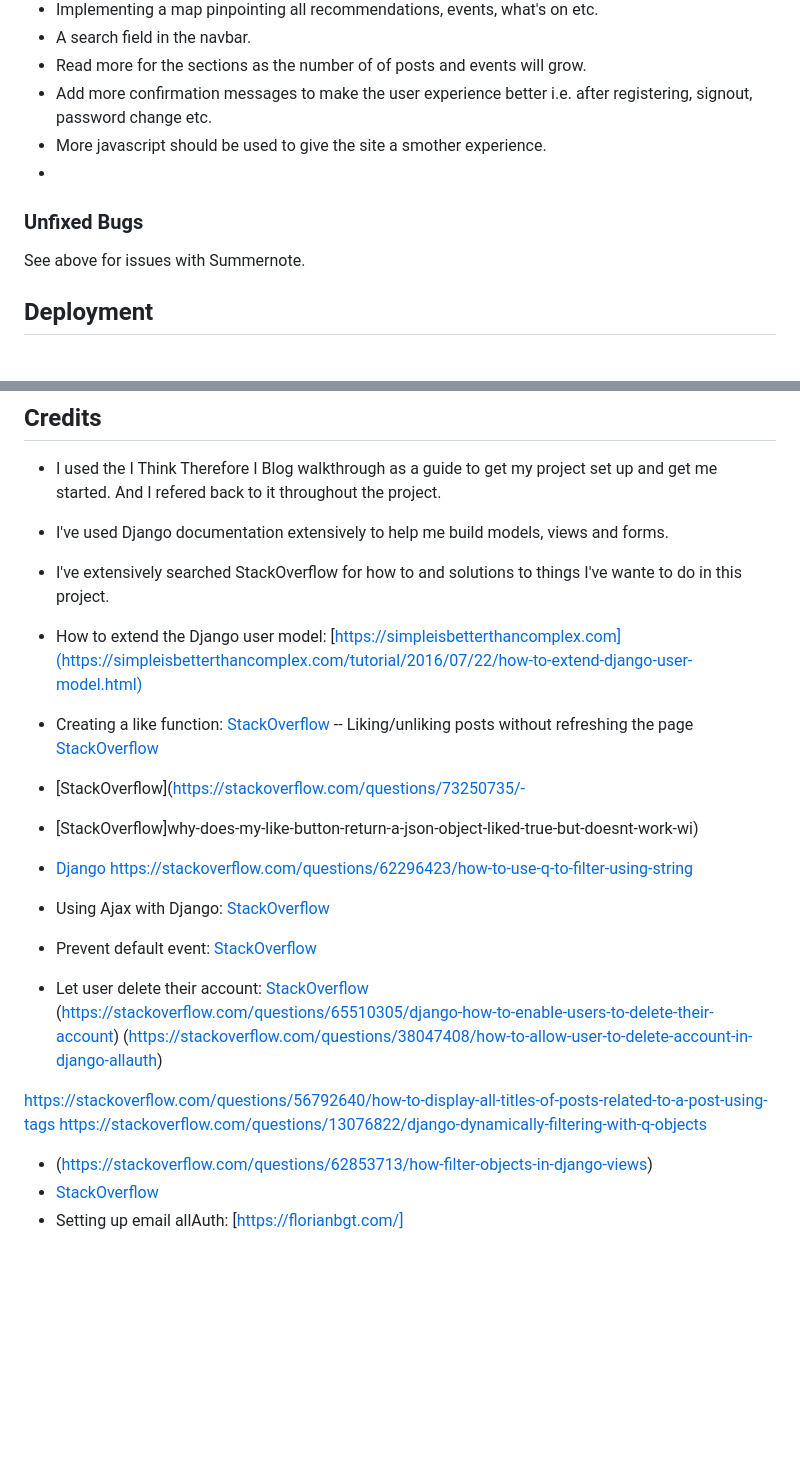
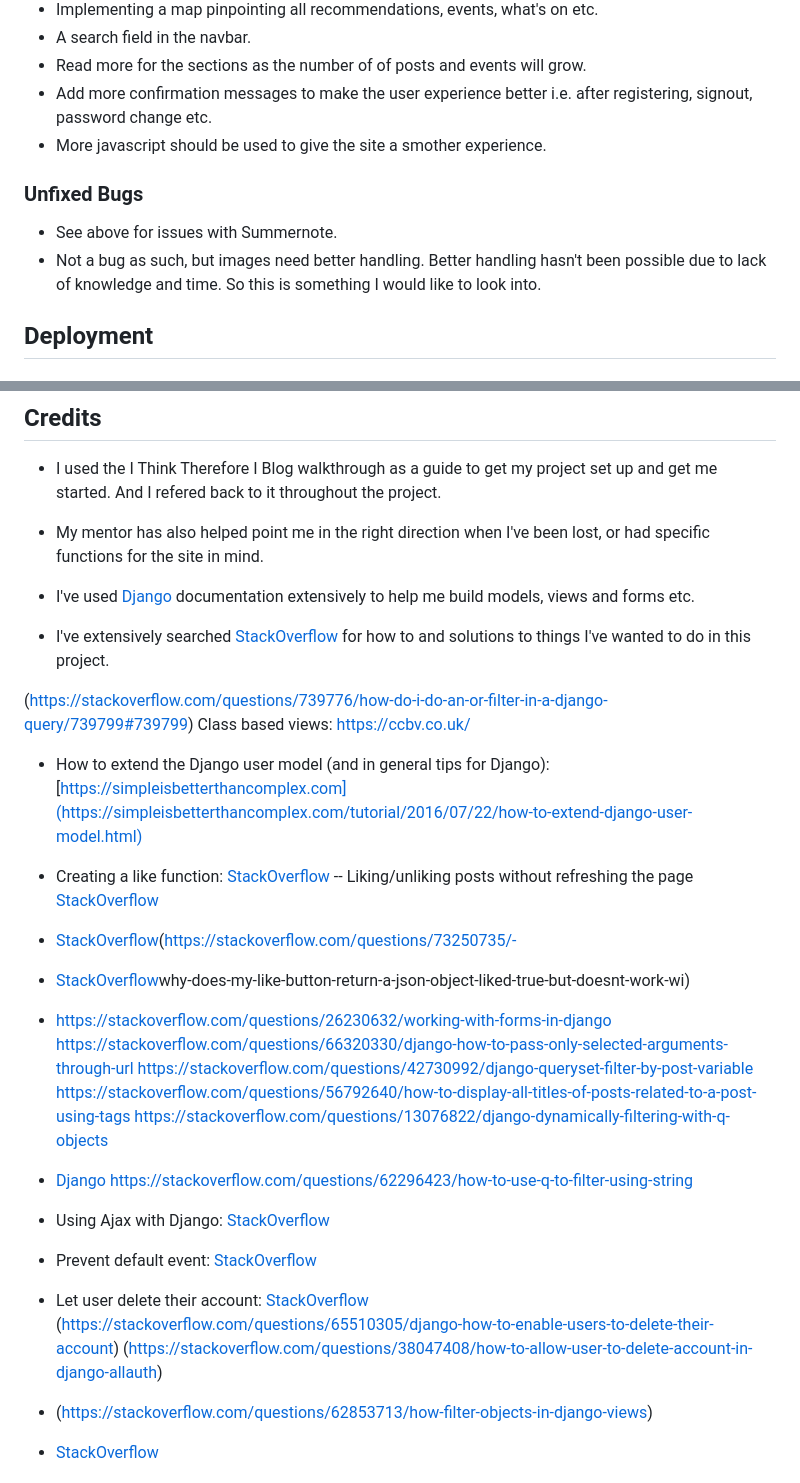
Before and after one commit to CeciliaSG/members-only, a Markdown page: README.md, 2 parts joined by grey strips. Rendered like a GitHub page; blank space fills up the shorter version.

Commit message:
Add content to readme

```diff
--- a/README.md
+++ b/README.md
@@ -453,12 +452,12 @@ Desktop, logged-in users:<br>
 - Read more for the sections as the number of of posts and events will grow.
 - Add more confirmation messages to make the user experience better i.e. after registering, signout, password change etc.
 - More javascript should be used to give the site a smother experience.
--
 
 
 ### Unfixed Bugs
 
-See above for issues with Summernote.
+- See above for issues with Summernote.
+- Not a bug as such, but images need better handling. Better handling hasn't been possible due to lack of knowledge and time. So this is something I would like to look into.
 
 ## Deployment
 
@@ -539,11 +538,15 @@ Steps to follow for deployment to Heroku:
 
 - I used the I Think Therefore I Blog walkthrough as a guide to get my project set up and get me started. And I refered back to it throughout the project.
 
-- I've used Django documentation extensively to help me build models, views and forms.
+- My mentor has also helped point me in the right direction when I've been lost, or had specific functions for the site in mind.
 
-- I've extensively searched StackOverflow for how to and solutions to things I've wante to do in this project.
+- I've used [Django](https://www.djangoproject.com/) documentation extensively to help me build models, views and forms etc.
 
-- How to extend the Django user model:
+- I've extensively searched [StackOverflow](https://stackoverflow.com/) for how to and solutions to things I've wanted to do in this project.
+
+(https://stackoverflow.com/questions/739776/how-do-i-do-an-or-filter-in-a-django-query/739799#739799)
+Class based views: https://ccbv.co.uk/
+- How to extend the Django user model (and in general tips for Django):
 [https://simpleisbetterthancomplex.com](https://simpleisbetterthancomplex.com/tutorial/2016/07/22/how-to-extend-django-user-model.html)
 -  Creating a like function:
 [StackOverflow](https://stackoverflow.com/search?q=creating+a+like+function+in+Django)
@@ -551,6 +554,13 @@ Steps to follow for deployment to Heroku:
 [StackOverflow](https://stackoverflow.com/questions/63081738/like-unlike-a-post-without-refreshing-the-page)
 - [StackOverflow](https://stackoverflow.com/questions/73250735/-
 - [StackOverflow]why-does-my-like-button-return-a-json-object-liked-true-but-doesnt-work-wi)
+- [StackOverflow]:
+(https://stackoverflow.com/questions/38370908/how-to-check-if-a-user-already-likes-a-blog-post-or-not-in-django)
+https://stackoverflow.com/questions/26230632/working-with-forms-in-django
+https://stackoverflow.com/questions/66320330/django-how-to-pass-only-selected-arguments-through-url
+https://stackoverflow.com/questions/42730992/django-queryset-filter-by-post-variable
+https://stackoverflow.com/questions/56792640/how-to-display-all-titles-of-posts-related-to-a-post-using-tags
+https://stackoverflow.com/questions/13076822/django-dynamically-filtering-with-q-objects
 
 - [Django](https://forum.djangoproject.com/t/multiple-choice-with-checkbox/14907)
 https://stackoverflow.com/questions/62296423/how-to-use-q-to-filter-using-string
@@ -562,9 +572,6 @@ https://stackoverflow.com/questions/62296423/how-to-use-q-to-filter-using-string
 [StackOverflow](https://stackoverflow.com/questions/54864355/django-user-account-delete-and-then-return-redirect-and-render)
 (https://stackoverflow.com/questions/65510305/django-how-to-enable-users-to-delete-their-account)
 (https://stackoverflow.com/questions/38047408/how-to-allow-user-to-delete-account-in-django-allauth)
-
-https://stackoverflow.com/questions/56792640/how-to-display-all-titles-of-posts-related-to-a-post-using-tags
-https://stackoverflow.com/questions/13076822/django-dynamically-filtering-with-q-objects
 
 - (https://stackoverflow.com/questions/62853713/how-filter-objects-in-django-views)
 - [StackOverflow](https://stackoverflow.com/questions/16011434/using-foreach-method-in-javascript)
```
Also changed, not shown: other parts of README.md (+4 -5 lines), resources_readme/Skärmavbild 2024-05-03 kl. 11.53.17.png (added), 1 other file.
